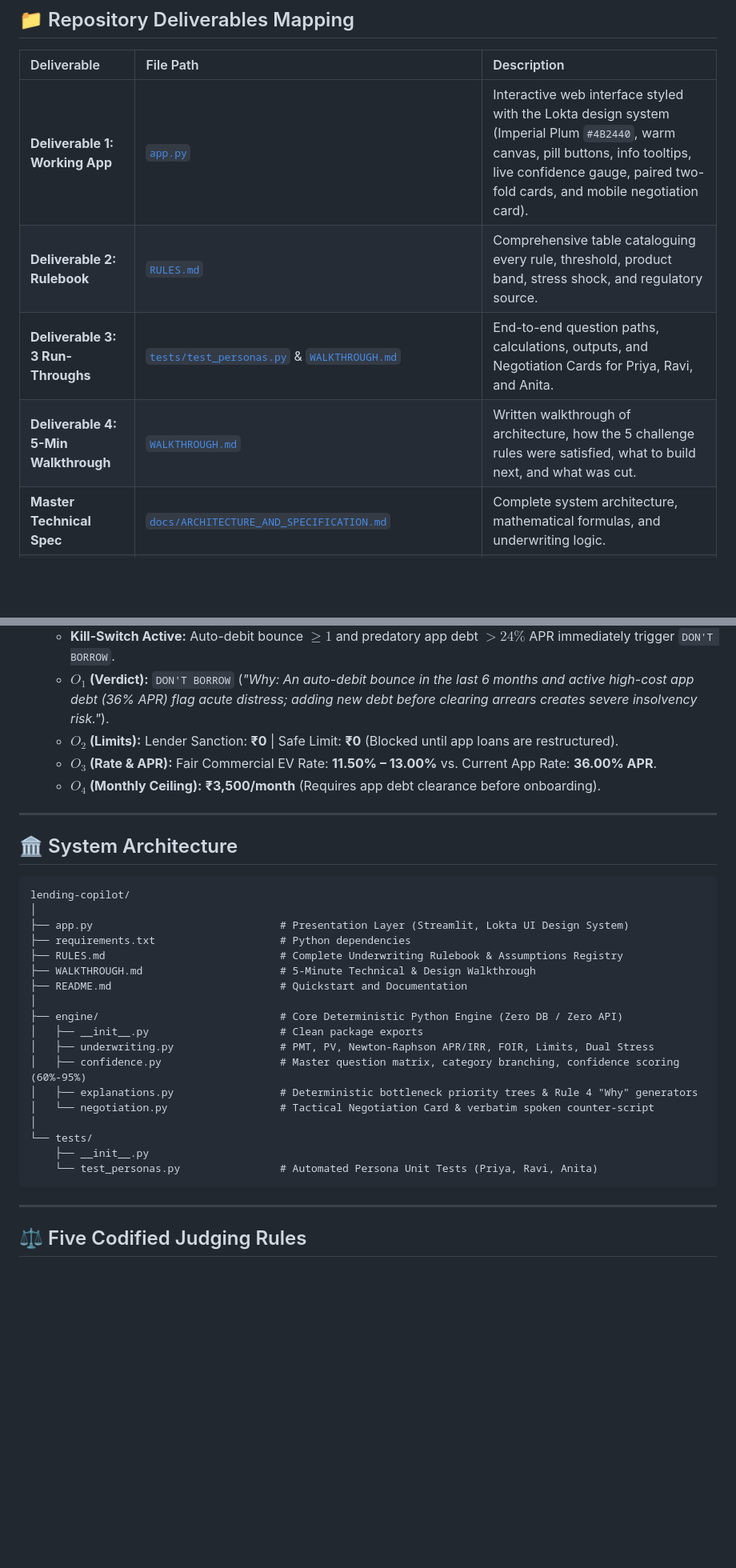
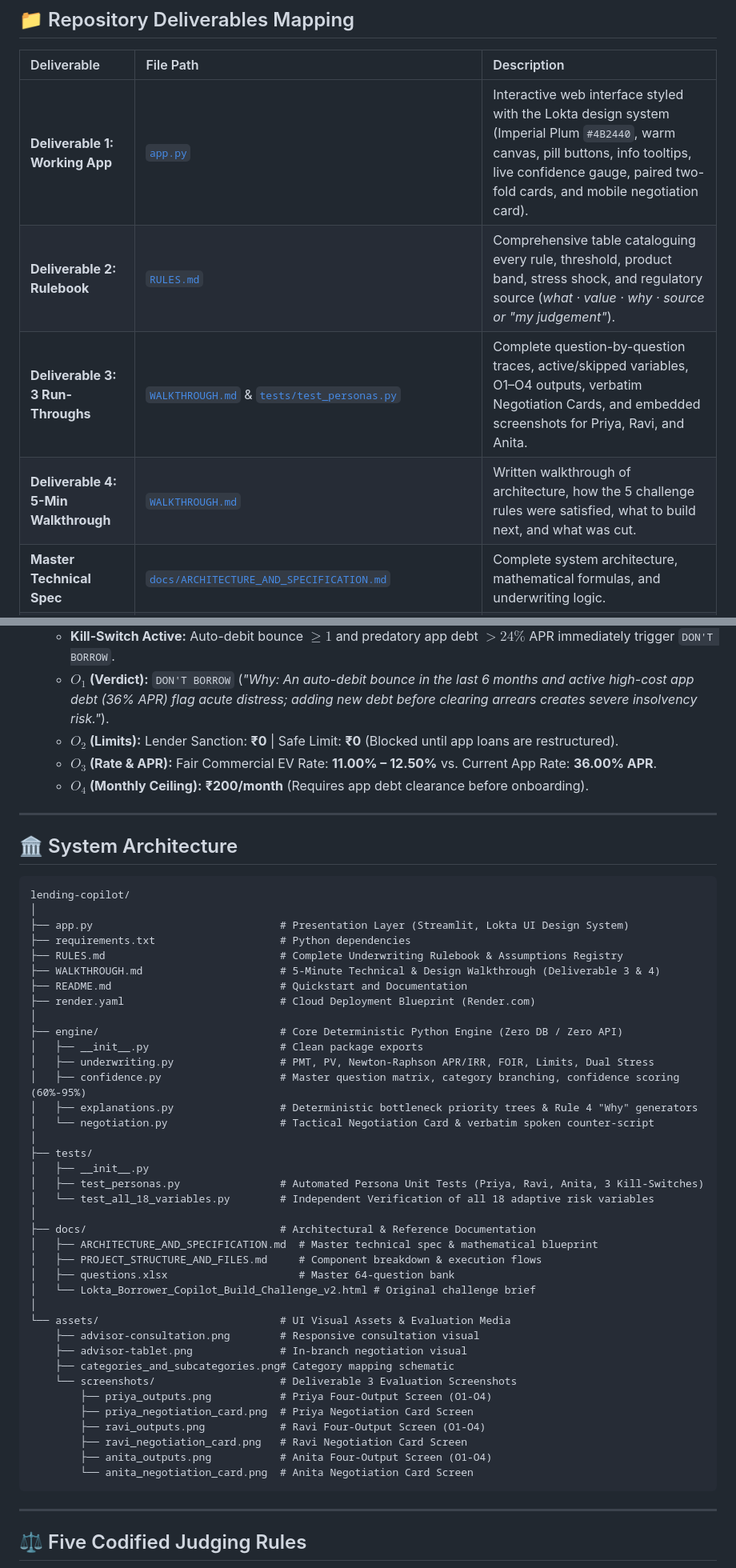
Before and after one commit to soumya4531-svg/Lending-Copilot, a Markdown page: README.md, 2 parts joined by grey strips. Shown at 80% size. Drawn GitHub-style; blank space fills up the shorter version.

Commit message:
Step 5: Clean up README.md with updated deliverables mapping, file tree, test instructions, and no-backend clarification

````diff
--- a/README.md
+++ b/README.md
@@ -53,10 +55,10 @@ This repository includes a native [`render.yaml`](render.yaml) blueprint for con
 
 | Deliverable | File Path | Description |
 | :--- | :--- | :--- |
-| **Deliverable 1: Working App** | [`app.py`](file:///c:/Users/soumy/OneDrive/Desktop/lending%20copilot/app.py) | Interactive web interface styled with the Lokta design system (Imperial Plum `#4B2440`, warm canvas, pill buttons, info tooltips, live confidence gauge, paired two-fold cards, and mobile negotiation card). |
-| **Deliverable 2: Rulebook** | [`RULES.md`](file:///c:/Users/soumy/OneDrive/Desktop/lending%20copilot/RULES.md) | Comprehensive table cataloguing every rule, threshold, product band, stress shock, and regulatory source. |
-| **Deliverable 3: 3 Run-Throughs** | [`tests/test_personas.py`](file:///c:/Users/soumy/OneDrive/Desktop/lending%20copilot/tests/test_personas.py) & [`WALKTHROUGH.md`](file:///c:/Users/soumy/OneDrive/Desktop/lending%20copilot/WALKTHROUGH.md) | End-to-end question paths, calculations, outputs, and Negotiation Cards for Priya, Ravi, and Anita. |
-| **Deliverable 4: 5-Min Walkthrough** | [`WALKTHROUGH.md`](file:///c:/Users/soumy/OneDrive/Desktop/lending%20copilot/WALKTHROUGH.md) | Written walkthrough of architecture, how the 5 challenge rules were satisfied, what to build next, and what was cut. |
+| **Deliverable 1: Working App** | [`app.py`](app.py) | Interactive web interface styled with the Lokta design system (Imperial Plum `#4B2440`, warm canvas, pill buttons, info tooltips, live confidence gauge, paired two-fold cards, and mobile negotiation card). |
+| **Deliverable 2: Rulebook** | [`RULES.md`](RULES.md) | Comprehensive table cataloguing every rule, threshold, product band, stress shock, and regulatory source (*what · value · why · source or "my judgement"*). |
+| **Deliverable 3: 3 Run-Throughs** | [`WALKTHROUGH.md`](WALKTHROUGH.md) & [`tests/test_personas.py`](tests/test_personas.py) | Complete question-by-question traces, active/skipped variables, O1–O4 outputs, verbatim Negotiation Cards, and embedded screenshots for Priya, Ravi, and Anita. |
+| **Deliverable 4: 5-Min Walkthrough** | [`WALKTHROUGH.md`](WALKTHROUGH.md) | Written walkthrough of architecture, how the 5 challenge rules were satisfied, what to build next, and what was cut. |
 | **Master Technical Spec** | [`docs/ARCHITECTURE_AND_SPECIFICATION.md`](docs/ARCHITECTURE_AND_SPECIFICATION.md) | Complete system architecture, mathematical formulas, and underwriting logic. |
 | **Code File Map** | [`docs/PROJECT_STRUCTURE_AND_FILES.md`](docs/PROJECT_STRUCTURE_AND_FILES.md) | Granular component breakdown, input/output contracts, and cross-file execution flows. |
 | **Reference Challenge Brief** | [`docs/Lokta_Borrower_Copilot_Build_Challenge_v2.html`](docs/Lokta_Borrower_Copilot_Build_Challenge_v2.html) | Original Lokta Build Challenge specification and evaluation rubric. |
@@ -93,8 +95,8 @@ Click any persona button at the top of the app to populate inputs instantly:
   * **Kill-Switch Active:** Auto-debit bounce $\ge 1$ and predatory app debt $>24\%$ APR immediately trigger `DON'T BORROW`.
   * **$O_1$ (Verdict):** `DON'T BORROW` (*"Why: An auto-debit bounce in the last 6 months and active high-cost app debt (36% APR) flag acute distress; adding new debt before clearing arrears creates severe insolvency risk."*).
   * **$O_2$ (Limits):** Lender Sanction: **₹0** | Safe Limit: **₹0** (Blocked until app loans are restructured).
-  * **$O_3$ (Rate & APR):** Fair Commercial EV Rate: **11.50% – 13.00%** vs. Current App Rate: **36.00% APR**.
-  * **$O_4$ (Monthly Ceiling):** **₹3,500/month** (Requires app debt clearance before onboarding).
+  * **$O_3$ (Rate & APR):** Fair Commercial EV Rate: **11.00% – 12.50%** vs. Current App Rate: **36.00% APR**.
+  * **$O_4$ (Monthly Ceiling):** **₹200/month** (Requires app debt clearance before onboarding).
 
 ---
 
@@ -106,8 +108,9 @@ lending-copilot/
 ├── app.py                              # Presentation Layer (Streamlit, Lokta UI Design System)
 ├── requirements.txt                    # Python dependencies
 ├── RULES.md                            # Complete Underwriting Rulebook & Assumptions Registry
-├── WALKTHROUGH.md                      # 5-Minute Technical & Design Walkthrough
+├── WALKTHROUGH.md                      # 5-Minute Technical & Design Walkthrough (Deliverable 3 & 4)
 ├── README.md                           # Quickstart and Documentation
+├── render.yaml                         # Cloud Deployment Blueprint (Render.com)
 │
 ├── engine/                             # Core Deterministic Python Engine (Zero DB / Zero API)
 │   ├── __init__.py                     # Clean package exports
@@ -116,9 +119,28 @@ lending-copilot/
 │   ├── explanations.py                 # Deterministic bottleneck priority trees & Rule 4 "Why" generators
 │   └── negotiation.py                  # Tactical Negotiation Card & verbatim spoken counter-script
 │
-└── tests/
-    ├── __init__.py
-    └── test_personas.py                # Automated Persona Unit Tests (Priya, Ravi, Anita)
+├── tests/
+│   ├── __init__.py
+│   ├── test_personas.py                # Automated Persona Unit Tests (Priya, Ravi, Anita, 3 Kill-Switches)
+│   └── test_all_18_variables.py        # Independent Verification of all 18 adaptive risk variables
+│
+├── docs/                               # Architectural & Reference Documentation
+│   ├── ARCHITECTURE_AND_SPECIFICATION.md  # Master technical spec & mathematical blueprint
+│   ├── PROJECT_STRUCTURE_AND_FILES.md     # Component breakdown & execution flows
+│   ├── questions.xlsx                     # Master 64-question bank
+│   └── Lokta_Borrower_Copilot_Build_Challenge_v2.html # Original challenge brief
+│
+└── assets/                             # UI Visual Assets & Evaluation Media
+    ├── advisor-consultation.png        # Responsive consultation visual
+    ├── advisor-tablet.png              # In-branch negotiation visual
+    ├── categories_and_subcategories.png# Category mapping schematic
+    └── screenshots/                    # Deliverable 3 Evaluation Screenshots
+        ├── priya_outputs.png           # Priya Four-Output Screen (O1-O4)
+        ├── priya_negotiation_card.png  # Priya Negotiation Card Screen
+        ├── ravi_outputs.png            # Ravi Four-Output Screen (O1-O4)
+        ├── ravi_negotiation_card.png   # Ravi Negotiation Card Screen
+        ├── anita_outputs.png           # Anita Four-Output Screen (O1-O4)
+        └── anita_negotiation_card.png  # Anita Negotiation Card Screen
 ```
 
 ---
````
Also changed, not shown: other parts of README.md (+14 -12 lines).
